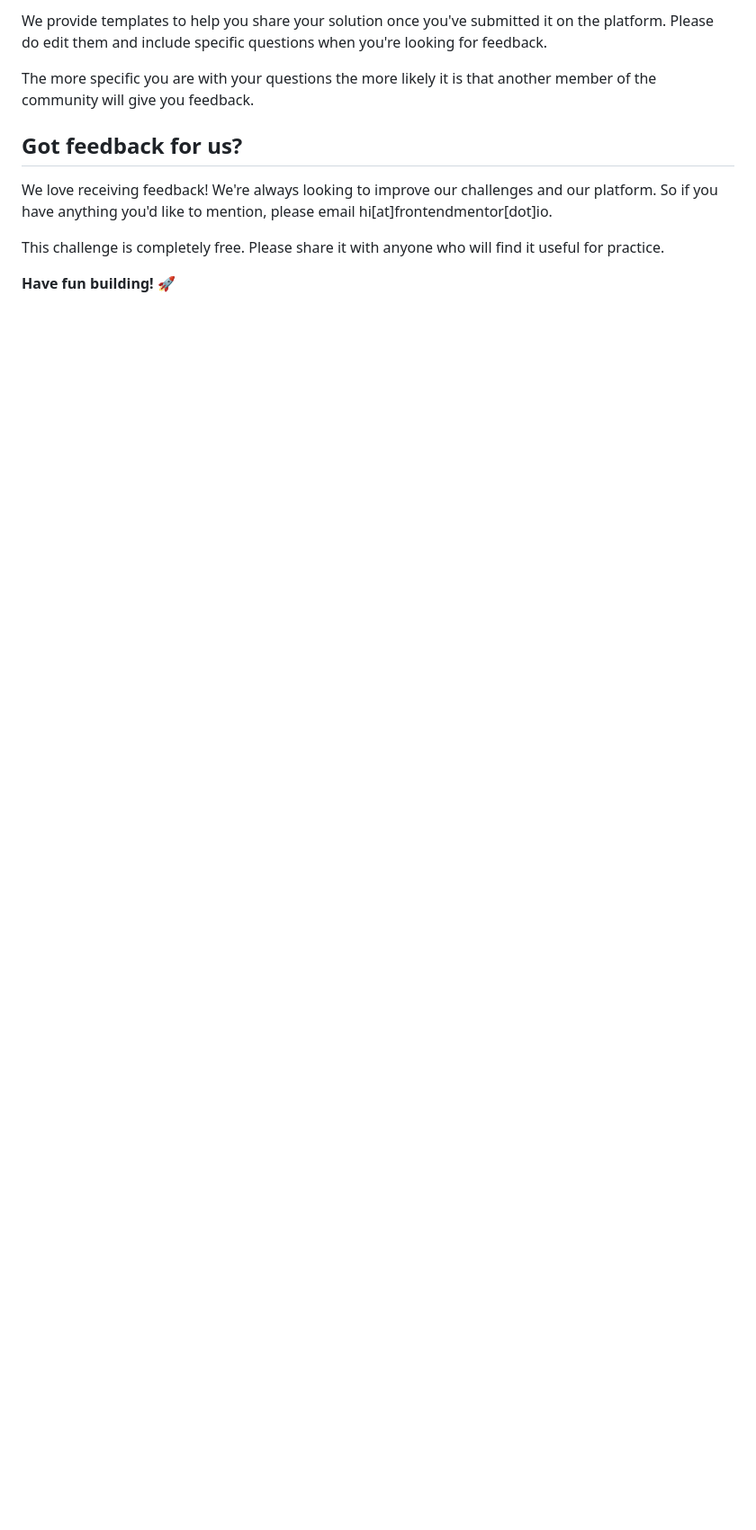
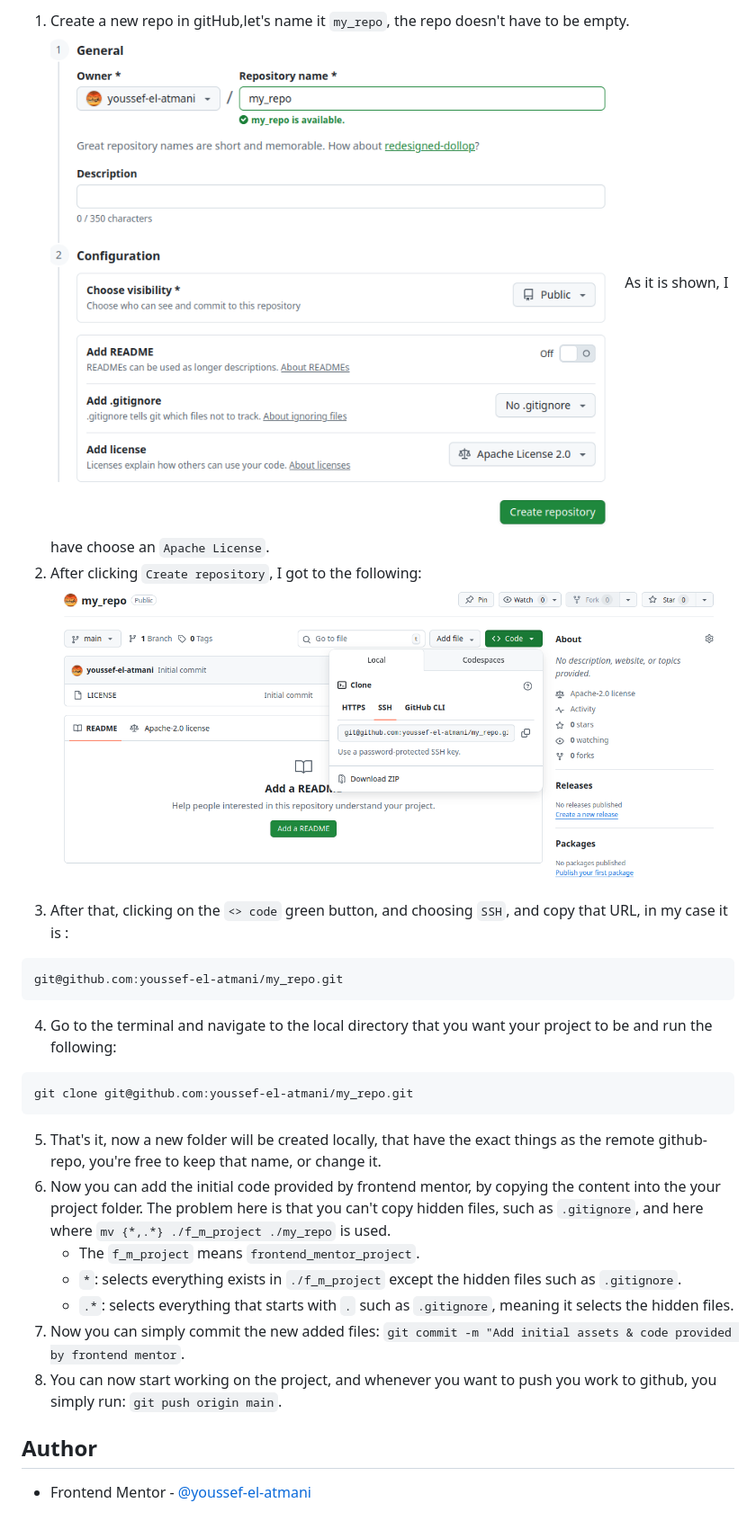
Before and after one commit to youssef-el-atmani/QR-component, a Markdown page: README.md, the part around one of its changes. Shown at 90% size. Rendered like a GitHub page; pictures changed too: images/github/github-1.png (added), images/github/github-2.png (added); blank space fills up the shorter version.

````diff
--- a/README.md
+++ b/README.md
@@ -76,12 +98,29 @@ There are multiple places you can share your solution:
 
-We provide templates to help you share your solution once you've submitted it on the platform. Please do edit them and include specific questions when you're looking for feedback.
+1. Create a new repo in gitHub,let's name it `my_repo`, the repo doesn't have to be empty.
+   ![](./images/github/github-1.png)
+   As it is shown, I have choose an `Apache License`.
+2. After clicking `Create repository`, I got to the following:
+   ![](./images/github/github-2.png)
+3. After that, clicking on the `<> code` green button, and choosing `SSH`, and copy that URL, in my case it is :
 
-The more specific you are with your questions the more likely it is that another member of the community will give you feedback.
+```md
+git@github.com:youssef-el-atmani/my_repo.git
+```
 
-## Got feedback for us?
+4. Go to the terminal and navigate to the local directory that you want your project to be and run the following:
 
-We love receiving feedback! We're always looking to improve our challenges and our platform. So if you have anything you'd like to mention, please email hi[at]frontendmentor[dot]io.
+```md
+git clone git@github.com:youssef-el-atmani/my_repo.git
+```
 
-This challenge is completely free. Please share it with anyone who will find it useful for practice.
+5. That's it, now a new folder will be created locally, that have the exact things as the remote github-repo, you're free to keep that name, or change it.
+6. Now you can add the initial code provided by frontend mentor, by copying the content into the your project folder. The problem here is that you can't copy hidden files, such as `.gitignore`, and here where `mv {*,.*} ./f_m_project ./my_repo` is used.
+   - The `f_m_project` means `frontend_mentor_project`.
+   - `*`: selects everything exists in `./f_m_project` except the hidden files such as `.gitignore`.
+   - `.*`: selects everything that starts with `.` such as `.gitignore`, meaning it selects the hidden files.
+7. Now you can simply commit the new added files: `git commit -m "Add initial assets & code provided by frontend mentor`.
+8. You can now start working on the project, and whenever you want to push you work to github, you simply run: `git push origin main`.
 
-**Have fun building!** 🚀
+## Author
+
+- Frontend Mentor - [@youssef-el-atmani](https://www.frontendmentor.io/profile/youssef-el-atmani)
````
Also changed, not shown: other parts of README.md (+65 -43 lines), images/screenshot.png (added).
